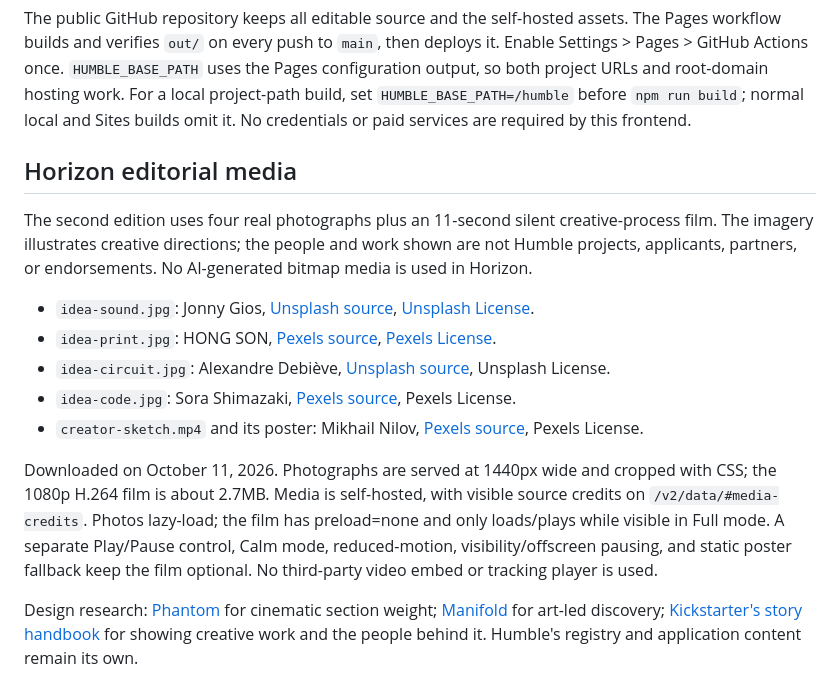
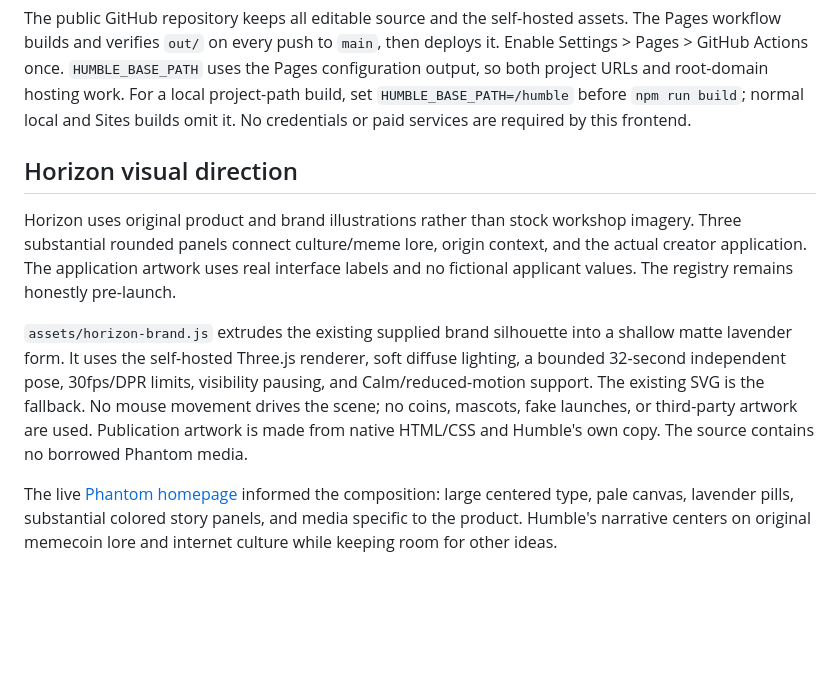
Before and after one commit to IsgandarYusifov/humble, a Markdown page: README.md, the part around the change. Rendered like a GitHub page; blank space fills up the shorter version.

Commit message:
Document native Humble brand art and Phantom-inspired composition

```diff
--- a/README.md
+++ b/README.md
@@ -38,16 +38,10 @@ The existing Site identity and private audience are retained in .openai/hosting.
 
 The public GitHub repository keeps all editable source and the self-hosted assets. The Pages workflow builds and verifies `out/` on every push to `main`, then deploys it. Enable Settings > Pages > GitHub Actions once. `HUMBLE_BASE_PATH` uses the Pages configuration output, so both project URLs and root-domain hosting work. For a local project-path build, set `HUMBLE_BASE_PATH=/humble` before `npm run build`; normal local and Sites builds omit it. No credentials or paid services are required by this frontend.
 
-## Horizon editorial media
+## Horizon visual direction
 
-The second edition uses four real photographs plus an 11-second silent creative-process film. The imagery illustrates creative directions; the people and work shown are not Humble projects, applicants, partners, or endorsements. No AI-generated bitmap media is used in Horizon.
+Horizon uses original product and brand illustrations rather than stock workshop imagery. Three substantial rounded panels connect culture/meme lore, origin context, and the actual creator application. The application artwork uses real interface labels and no fictional applicant values. The registry remains honestly pre-launch.
 
-- `idea-sound.jpg`: Jonny Gios, [Unsplash source](https://unsplash.com/photos/a-hand-holding-a-circuit-board-uL0yEZIyiQw), [Unsplash License](https://unsplash.com/license).
-- `idea-print.jpg`: HONG SON, [Pexels source](https://www.pexels.com/photo/a-man-is-working-on-a-screen-printing-machine-27893067/), [Pexels License](https://www.pexels.com/license/).
-- `idea-circuit.jpg`: Alexandre Debiève, [Unsplash source](https://unsplash.com/photos/macro-photography-of-black-circuit-board-FO7JIlwjOtU), Unsplash License.
-- `idea-code.jpg`: Sora Shimazaki, [Pexels source](https://www.pexels.com/photo/crop-faceless-developer-working-on-software-code-on-laptop-5926382/), Pexels License.
-- `creator-sketch.mp4` and its poster: Mikhail Nilov, [Pexels source](https://www.pexels.com/video/video-of-a-person-sketching-6970180/), Pexels License.
+`assets/horizon-brand.js` extrudes the existing supplied brand silhouette into a shallow matte lavender form. It uses the self-hosted Three.js renderer, soft diffuse lighting, a bounded 32-second independent pose, 30fps/DPR limits, visibility pausing, and Calm/reduced-motion support. The existing SVG is the fallback. No mouse movement drives the scene; no coins, mascots, fake launches, or third-party artwork are used. Publication artwork is made from native HTML/CSS and Humble's own copy. The source contains no borrowed Phantom media.
 
-Downloaded on October 11, 2026. Photographs are served at 1440px wide and cropped with CSS; the 1080p H.264 film is about 2.7MB. Media is self-hosted, with visible source credits on `/v2/data/#media-credits`. Photos lazy-load; the film has preload=none and only loads/plays while visible in Full mode. A separate Play/Pause control, Calm mode, reduced-motion, visibility/offscreen pausing, and static poster fallback keep the film optional. No third-party video embed or tracking player is used.
-
-Design research: [Phantom](https://phantom.com/) for cinematic section weight; [Manifold](https://manifold.xyz/) for art-led discovery; [Kickstarter's story handbook](https://www.kickstarter.com/help/handbook/your_story) for showing creative work and the people behind it. Humble's registry and application content remain its own.
+The live [Phantom homepage](https://phantom.com/) informed the composition: large centered type, pale canvas, lavender pills, substantial colored story panels, and media specific to the product. Humble's narrative centers on original memecoin lore and internet culture while keeping room for other ideas.
```
